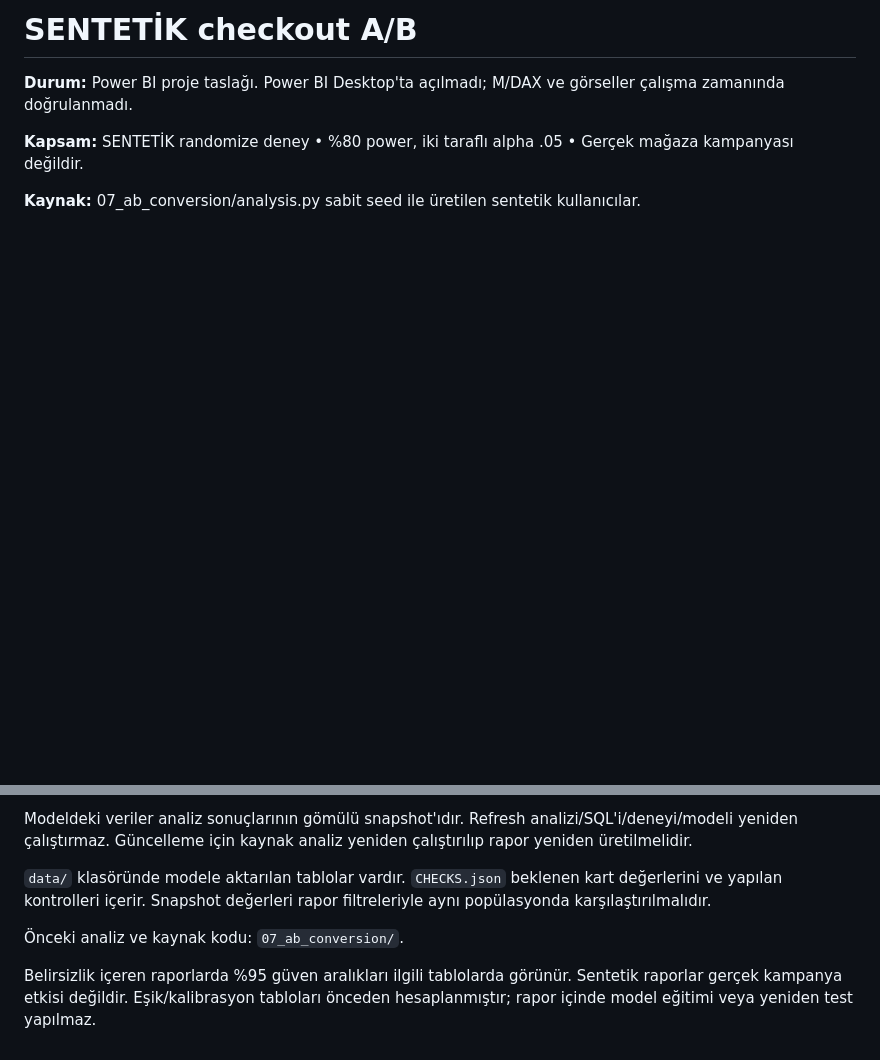
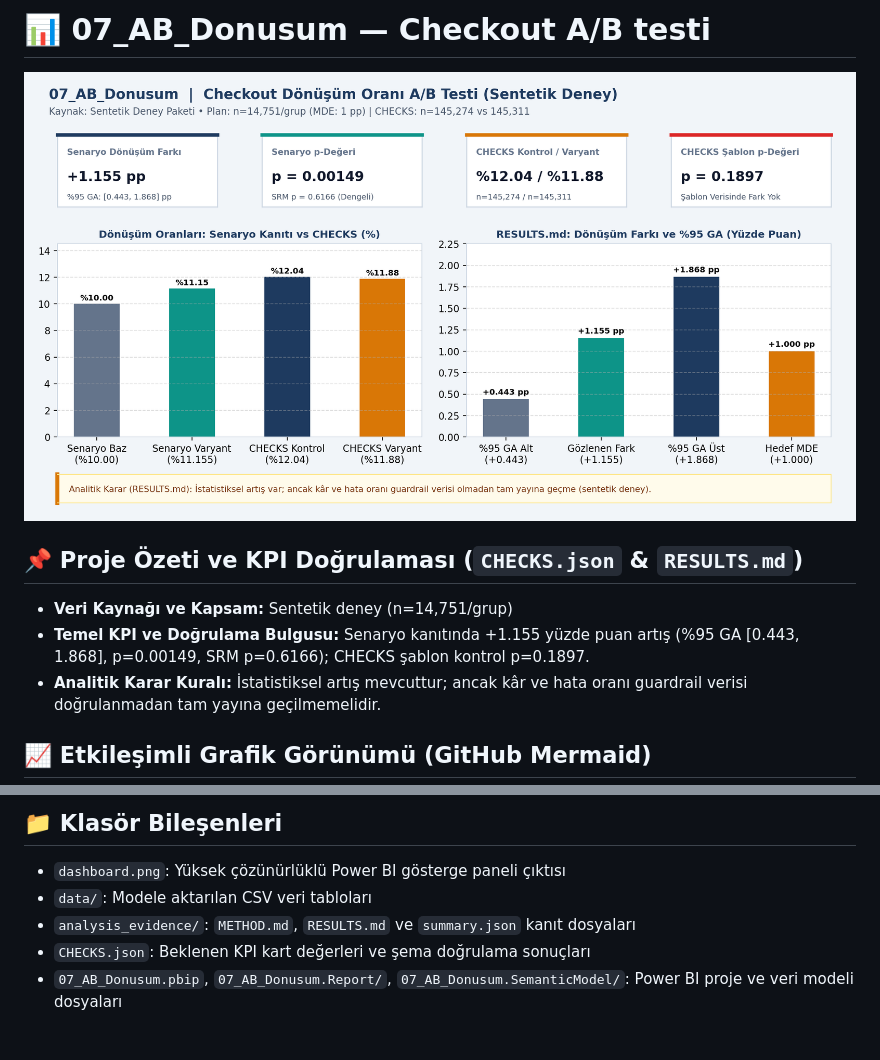
Before and after one commit to pars1905/powerbi-analytics-portfolio, a Markdown page: 07_AB_Donusum/RAPOR_KARTI.md, 2 parts joined by grey strips. GitHub-like rendering; pictures changed too: 07_AB_Donusum/dashboard.png (added); blank space fills up the shorter version.

```diff
--- a/07_AB_Donusum/RAPOR_KARTI.md
+++ b/07_AB_Donusum/RAPOR_KARTI.md
@@ -1,8 +1,11 @@
-# SENTETİK checkout A/B
+# 📊 07_AB_Donusum — Checkout A/B testi
 
-**Durum:** Power BI proje taslağı. Power BI Desktop'ta açılmadı; M/DAX ve görseller çalışma zamanında doğrulanmadı.
+![07_AB_Donusum Power BI Dashboard Görseli](dashboard.png)
 
-**Kapsam:** SENTETİK randomize deney • %80 power, iki taraflı alpha .05 • Gerçek mağaza kampanyası değildir.
+## 📌 Proje Özeti ve KPI Doğrulaması (`CHECKS.json` & `RESULTS.md`)
+- **Veri Kaynağı ve Kapsam:** Sentetik deney (n=14,751/grup)
+- **Temel KPI ve Doğrulama Bulgusu:** Senaryo kanıtında +1.155 yüzde puan artış (%95 GA [0.443, 1.868], p=0.00149, SRM p=0.6166); CHECKS şablon kontrol p=0.1897.
+- **Analitik Karar Kuralı:** İstatistiksel artış mevcuttur; ancak kâr ve hata oranı guardrail verisi doğrulanmadan tam yayına geçilmemelidir.
 
-**Kaynak:** 07_ab_conversion/analysis.py sabit seed ile üretilen sentetik kullanıcılar.
+## 📈 Etkileşimli Grafik Görünümü (GitHub Mermaid)
 
@@ -10,8 +19,7 @@
 
-Modeldeki veriler analiz sonuçlarının gömülü snapshot'ıdır. Refresh analizi/SQL'i/deneyi/modeli yeniden çalıştırmaz. Güncelleme için kaynak analiz yeniden çalıştırılıp rapor yeniden üretilmelidir.
-
-`data/` klasöründe modele aktarılan tablolar vardır. `CHECKS.json` beklenen kart değerlerini ve yapılan kontrolleri içerir. Snapshot değerleri rapor filtreleriyle aynı popülasyonda karşılaştırılmalıdır.
-
-Önceki analiz ve kaynak kodu: `07_ab_conversion/`.
-
-Belirsizlik içeren raporlarda %95 güven aralıkları ilgili tablolarda görünür. Sentetik raporlar gerçek kampanya etkisi değildir. Eşik/kalibrasyon tabloları önceden hesaplanmıştır; rapor içinde model eğitimi veya yeniden test yapılmaz.
+## 📁 Klasör Bileşenleri
+- `dashboard.png`: Yüksek çözünürlüklü Power BI gösterge paneli çıktısı
+- `data/`: Modele aktarılan CSV veri tabloları
+- `analysis_evidence/`: `METHOD.md`, `RESULTS.md` ve `summary.json` kanıt dosyaları
+- `CHECKS.json`: Beklenen KPI kart değerleri ve şema doğrulama sonuçları
+- `07_AB_Donusum.pbip`, `07_AB_Donusum.Report/`, `07_AB_Donusum.SemanticModel/`: Power BI proje ve veri modeli dosyaları
```
Also changed, not shown: other parts of 07_AB_Donusum/RAPOR_KARTI.md (+7 -1 lines), 07_AB_Donusum/README.md (added, +25 -0 lines).
